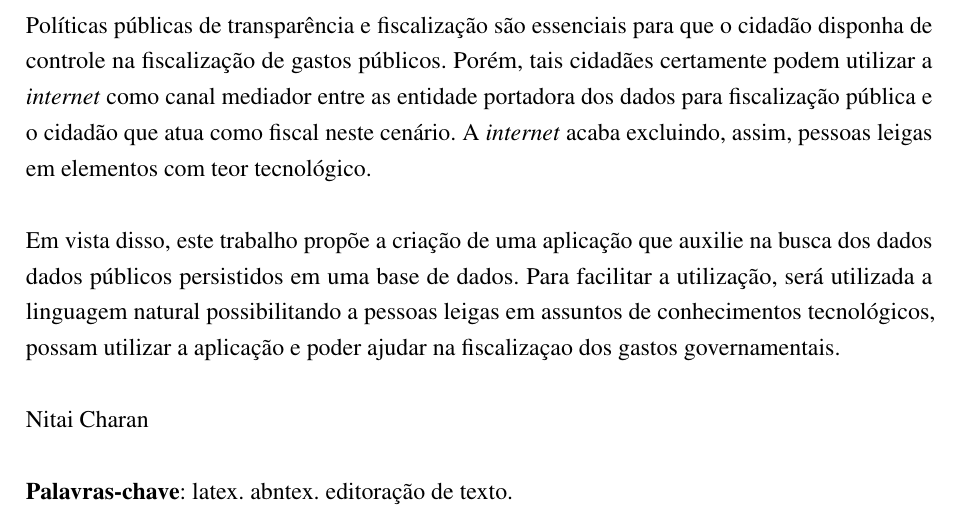
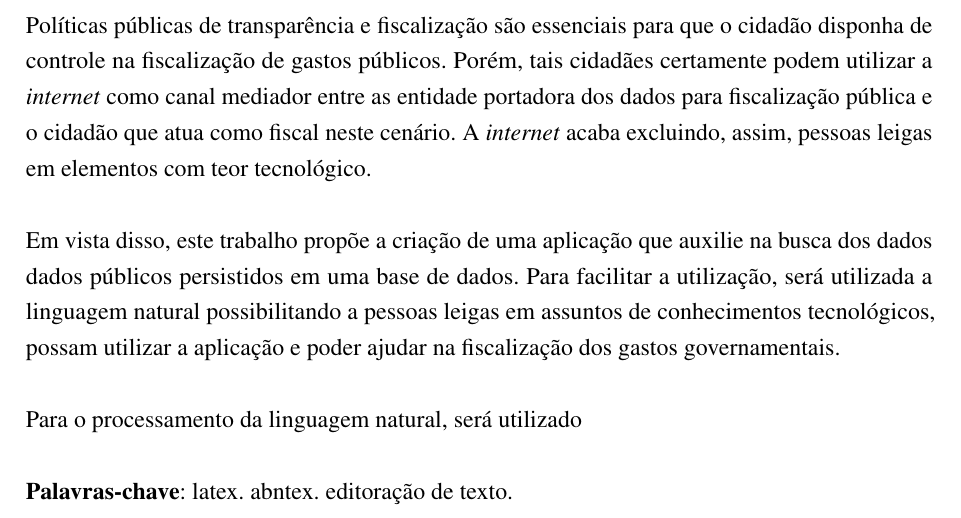
Before and after one commit to nitaicharan/TCC, a LaTeX thesis (Modelo AbnTex2/TCC.tex, which reads Modelo AbnTex2/pretextuais/resumos/rs1.tex): part of page 8 of 28, cut so that both start at the same text. Compiled offline with pdfLaTeX.

Commit message:
Update domingo 02 junho 2019, 23:31:25

```diff
--- a/Modelo AbnTex2/pretextuais/resumos/rs1.tex
+++ b/Modelo AbnTex2/pretextuais/resumos/rs1.tex
@@ -1,5 +1,5 @@
 Políticas públicas de transparência e fiscalização são essenciais para que o cidadão disponha de controle na fiscalização de gastos públicos. Porém, tais cidadães certamente podem utilizar a \textit{internet} como canal mediador entre as entidade portadora dos dados para fiscalização pública e o cidadão que atua como fiscal neste cenário. A \textit{internet} acaba excluindo, assim, pessoas leigas em elementos com teor tecnológico.
 
-Em vista disso, este trabalho propõe a criação de uma aplicação que auxilie na busca dos dados dados públicos persistidos em uma base de dados. Para facilitar a utilização, será utilizada a linguagem natural possibilitando a pessoas leigas em assuntos de conhecimentos tecnológicos, possam utilizar a aplicação e poder ajudar na fiscalizaçao dos gastos governamentais.
+Em vista disso, este trabalho propõe a criação de uma aplicação que auxilie na busca dos dados dados públicos persistidos em uma base de dados. Para facilitar a utilização, será utilizada a linguagem natural possibilitando a pessoas leigas em assuntos de conhecimentos tecnológicos, possam utilizar a aplicação e poder ajudar na fiscalização dos gastos governamentais.
 
-Nitai Charan
+Para o processamento da linguagem natural, será utilizado
```
Also changed, not shown: Modelo AbnTex2/TCC.pdf, Modelo AbnTex2/imagens/diagact.eps, Modelo AbnTex2/imagens/pretty.eps, 5 other files.
